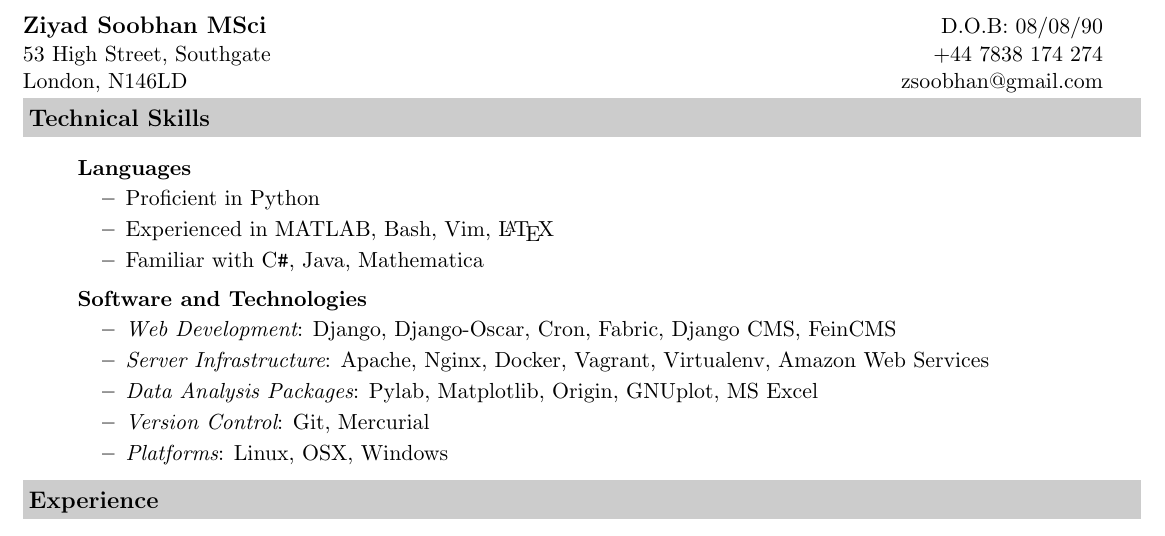
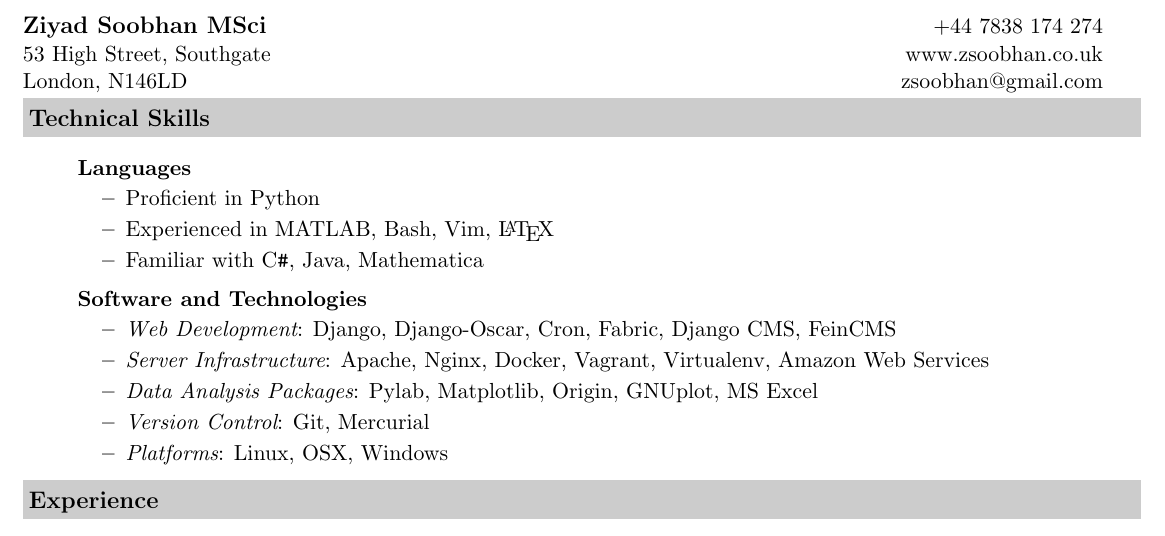
Before and after one commit to zsoobhan/resume, a LaTeX CV (resume.tex): part of page 1 of 2, cut so that both start at the same text. Compiled offline with pdfLaTeX.

Commit message:
Adds website to resume.

```diff
--- a/resume.tex
+++ b/resume.tex
@@ -5,6 +5,7 @@
 %-----------------------------------------------------------
 \usepackage[empty]{fullpage}
 \usepackage{color}
+\usepackage[hidelinks]{hyperref}
 \definecolor{mygrey}{gray}{0.80}
 \raggedright
 \raggedbottom
@@ -36,9 +37,10 @@
 \begin{document}
 
 \begin{tabular*}{7.5in}{l@{\extracolsep{\fill}}r}
-\textbf{\large Ziyad Soobhan MSci}   & D.O.B: 08/08/90\\
-53 High Street, Southgate            & +44 7838 174 274 \\
+\textbf{\large Ziyad Soobhan MSci}   & +44 7838 174 274 \\
+53 High Street, Southgate            & \href{http://zsoobhan.co.uk}{www.zsoobhan.co.uk} \\
 London, N146LD                       & zsoobhan@gmail.com\\
+
 \end{tabular*}
 \\
 
```
Also changed, not shown: resume.pdf.
